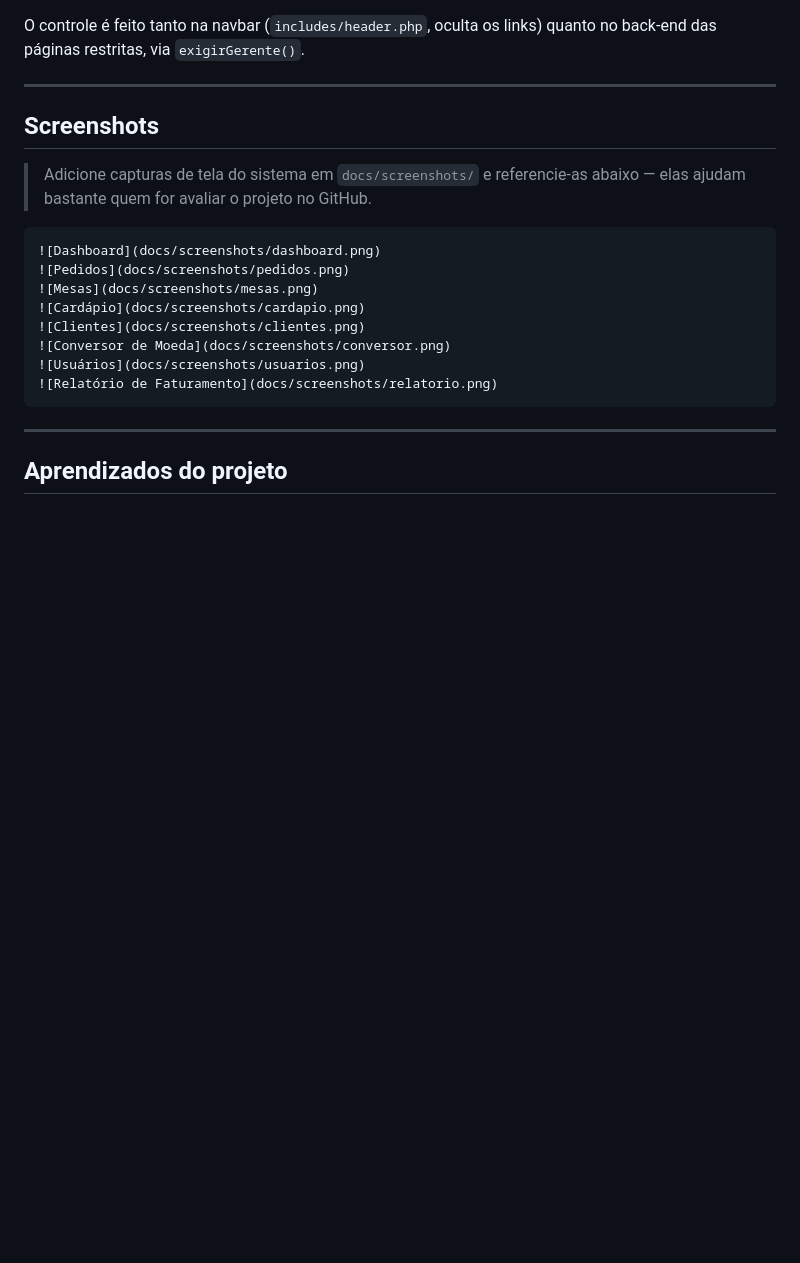
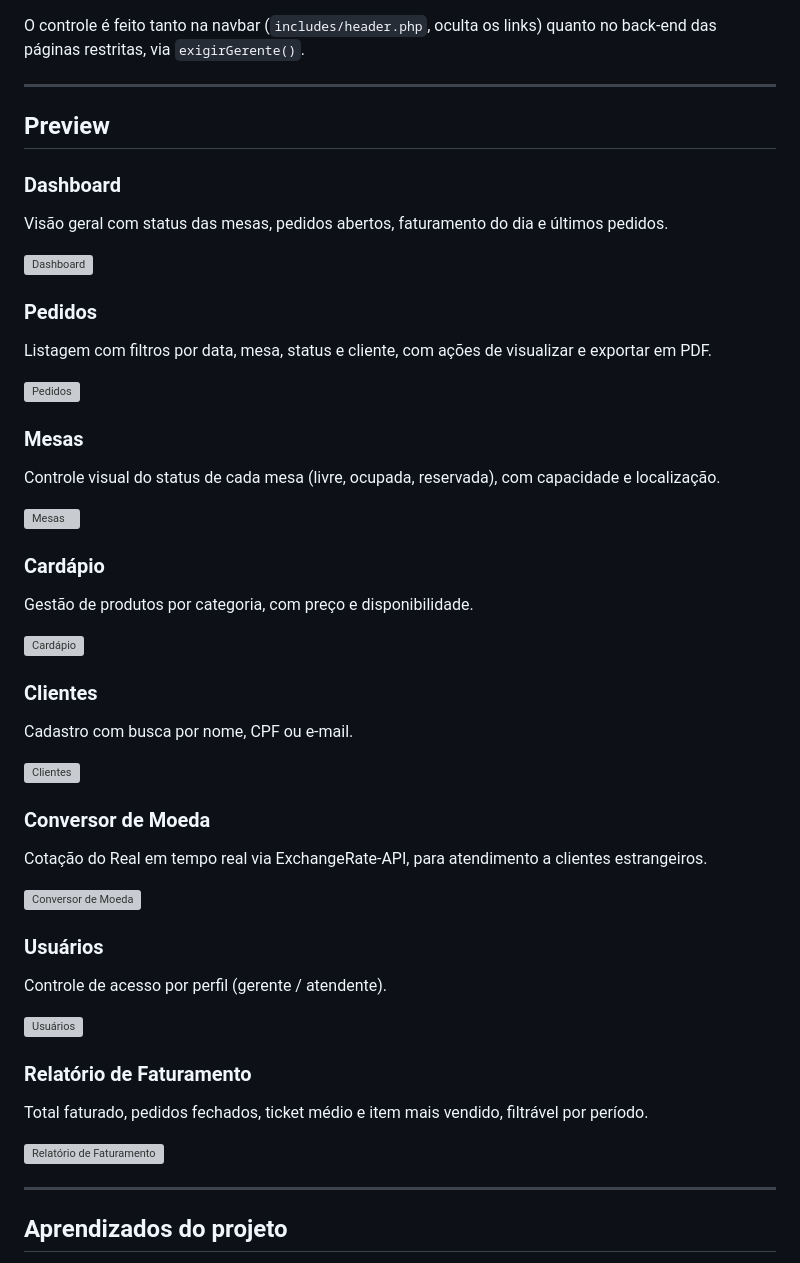
Before and after one commit to PedroBarreto07/restaurante_PRO, a Markdown page: README.md, the part around the change. Rendered like a GitHub page; blank space fills up the shorter version; grey boxes are pictures that could not be loaded.

````diff
--- a/README.md
+++ b/README.md
@@ -250,20 +250,47 @@ O controle é feito tanto na navbar (`includes/header.php`, oculta os links) qua
 
 ---
 
-## Screenshots
+## Preview
 
-> Adicione capturas de tela do sistema em `docs/screenshots/` e referencie-as abaixo — elas ajudam bastante quem for avaliar o projeto no GitHub.
+### Dashboard
+Visão geral com status das mesas, pedidos abertos, faturamento do dia e últimos pedidos.
 
-```markdown
 ![Dashboard](docs/screenshots/dashboard.png)
+
+### Pedidos
+Listagem com filtros por data, mesa, status e cliente, com ações de visualizar e exportar em PDF.
+
 ![Pedidos](docs/screenshots/pedidos.png)
+
+### Mesas
+Controle visual do status de cada mesa (livre, ocupada, reservada), com capacidade e localização.
+
 ![Mesas](docs/screenshots/mesas.png)
+
+### Cardápio
+Gestão de produtos por categoria, com preço e disponibilidade.
+
 ![Cardápio](docs/screenshots/cardapio.png)
+
+### Clientes
+Cadastro com busca por nome, CPF ou e-mail.
+
 ![Clientes](docs/screenshots/clientes.png)
+
+### Conversor de Moeda
+Cotação do Real em tempo real via ExchangeRate-API, para atendimento a clientes estrangeiros.
+
 ![Conversor de Moeda](docs/screenshots/conversor.png)
+
+### Usuários
+Controle de acesso por perfil (gerente / atendente).
+
 ![Usuários](docs/screenshots/usuarios.png)
+
+### Relatório de Faturamento
+Total faturado, pedidos fechados, ticket médio e item mais vendido, filtrável por período.
+
 ![Relatório de Faturamento](docs/screenshots/relatorio.png)
-```
 
 ---
 
````
